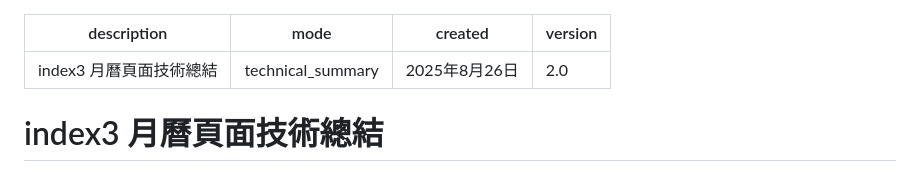
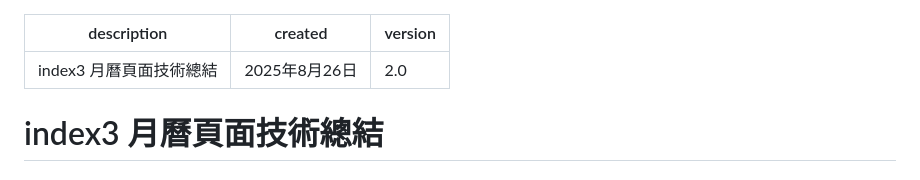
Before and after one commit to HyperLee/Demo, a Markdown page: .github/summarize/index3_summarize.prompt.md, the part around the change. Rendered like a GitHub page.

Commit message:
fix: 移除 index3 月曆頁面技術總結中的 mode 欄位

```diff
--- a/.github/summarize/index3_summarize.prompt.md
+++ b/.github/summarize/index3_summarize.prompt.md
@@ -1,6 +1,5 @@
 ---
 description: index3 月曆頁面技術總結
-mode: technical_summary
 created: 2025年8月26日
 version: 2.0
 ---
```
